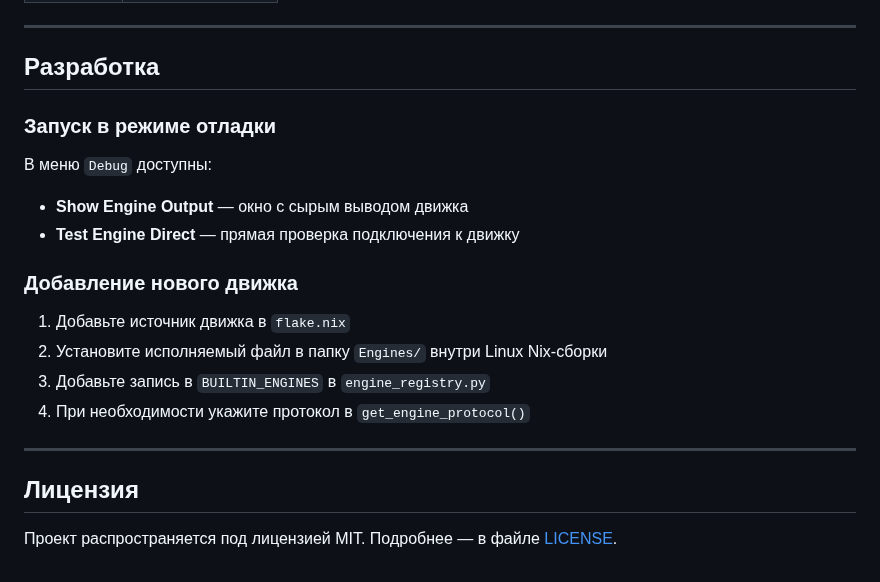
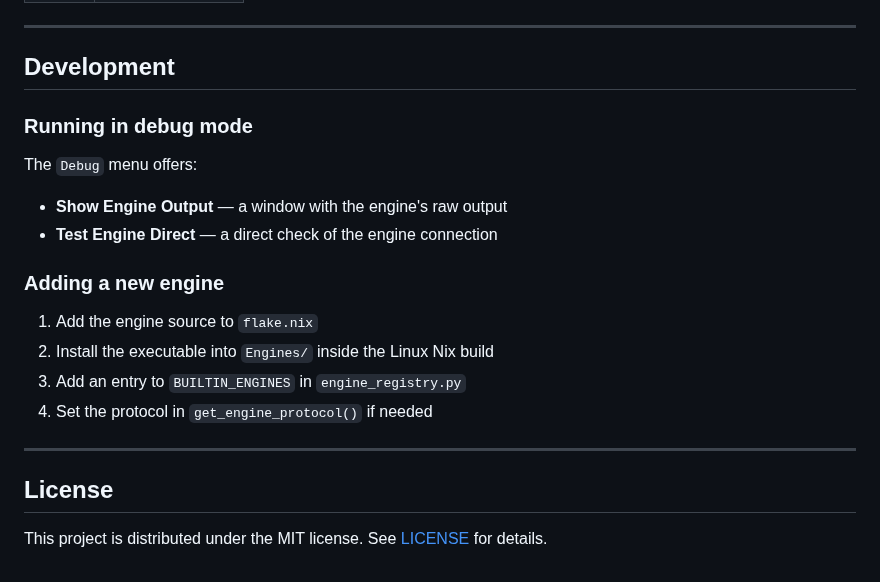
Before and after one commit to ExxDreamerCode/DeepSight, a Markdown page: README.md, the part around one of its changes. Drawn GitHub-style.

```diff
--- a/README.md
+++ b/README.md
@@ -129,23 +133,24 @@ pyinstaller deepsight.spec --clean --noconfirm
 
 ---
 
-## Разработка
+## Development
 
-### Запуск в режиме отладки
+### Running in debug mode
 
-В меню `Debug` доступны:
-- **Show Engine Output** — окно с сырым выводом движка
-- **Test Engine Direct** — прямая проверка подключения к движку
+The `Debug` menu offers:
 
-### Добавление нового движка
+- **Show Engine Output** — a window with the engine's raw output
+- **Test Engine Direct** — a direct check of the engine connection
 
-1. Добавьте источник движка в `flake.nix`
-2. Установите исполняемый файл в папку `Engines/` внутри Linux Nix-сборки
-3. Добавьте запись в `BUILTIN_ENGINES` в `engine_registry.py`
-4. При необходимости укажите протокол в `get_engine_protocol()`
+### Adding a new engine
+
+1. Add the engine source to `flake.nix`
+2. Install the executable into `Engines/` inside the Linux Nix build
+3. Add an entry to `BUILTIN_ENGINES` in `engine_registry.py`
+4. Set the protocol in `get_engine_protocol()` if needed
 
 ---
 
-## Лицензия
+## License
 
-Проект распространяется под лицензией MIT. Подробнее — в файле [LICENSE](LICENSE).
+This project is distributed under the MIT license. See [LICENSE](LICENSE) for details.
```
Also changed, not shown: other parts of README.md (+62 -58 lines), docs/README.ru.md (added, +153 -0 lines), Images/screenshot.png (added), 1 other file.
